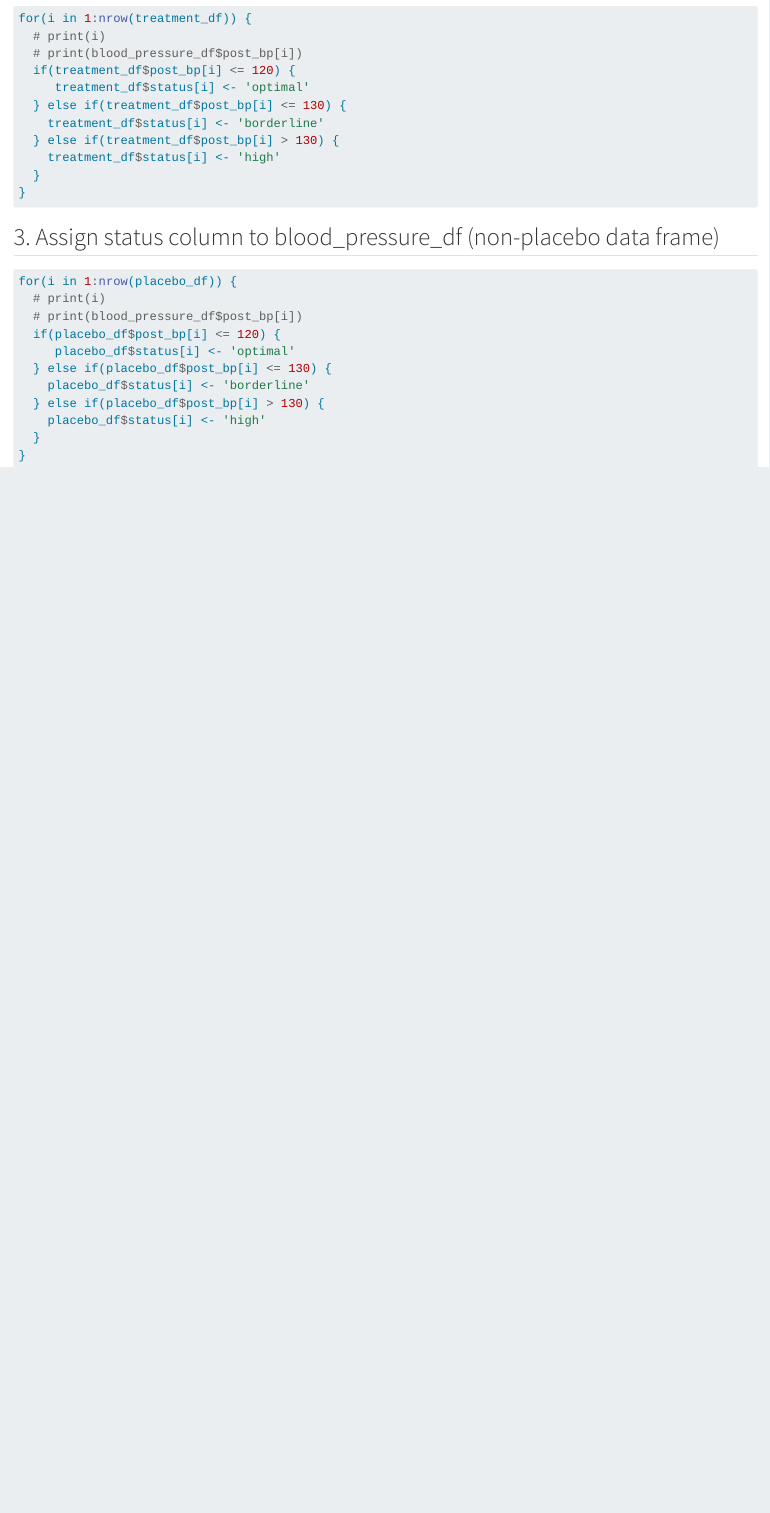
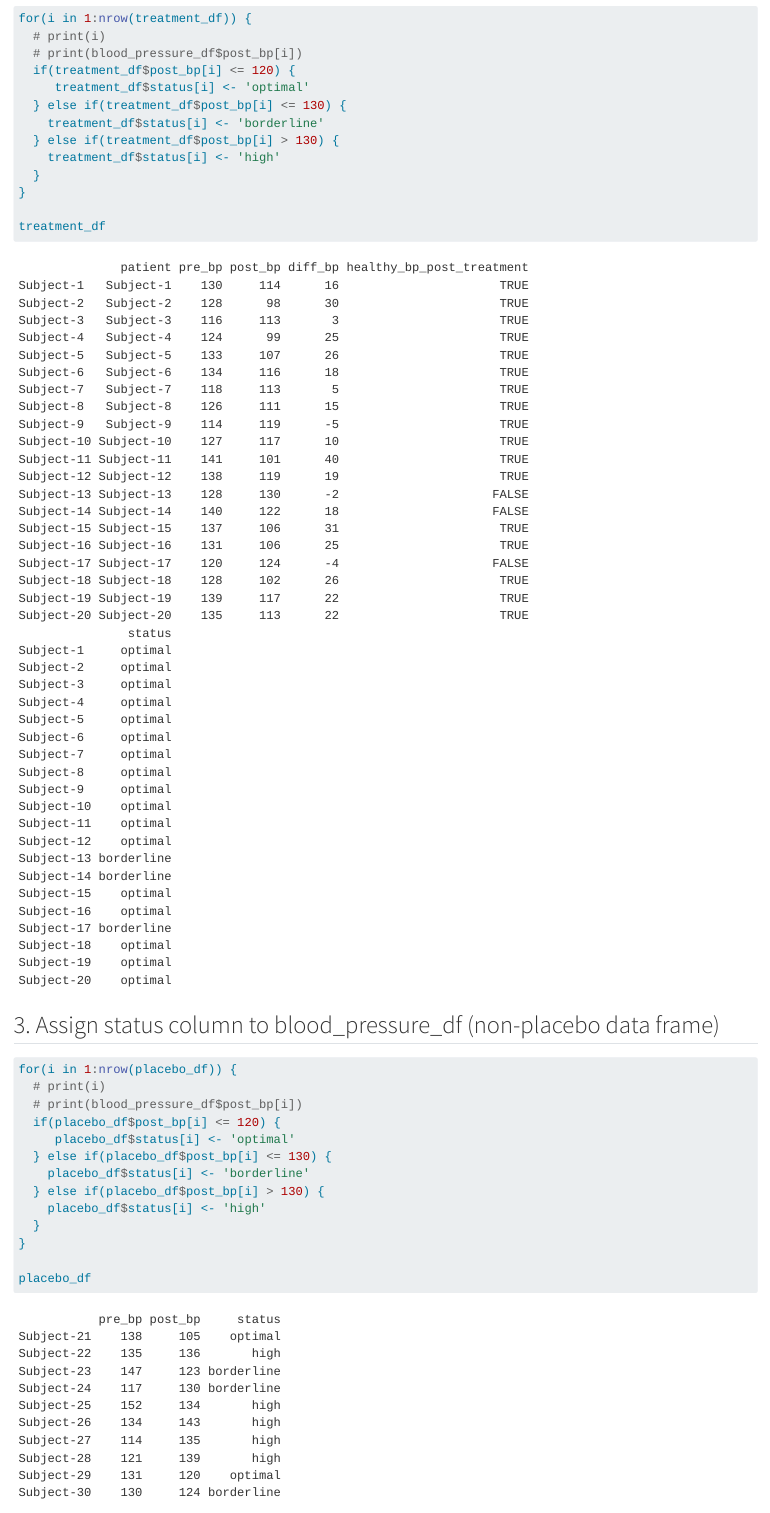
Before and after one commit to bdevapa/group7_homework2, a Quarto document (bdevapa_hw2.qmd): the page in a window 1100 px wide, from 7490 px down. Rendered offline with R 4.5, knitr and Pandoc in place of Quarto, with nearby package versions; long lines of code are wrapped.

Commit message:
printing data frames under task4

````diff
--- a/bdevapa_hw2.qmd
+++ b/bdevapa_hw2.qmd
@@ -172,6 +172,9 @@ for(i in 1:nrow(treatment_df)) {
     treatment_df$status[i] <- 'high'
   }
 }
+
+treatment_df
+
 ```
 
 ## 3. Assign status column to blood_pressure_df (non-placebo data frame)
@@ -188,4 +191,7 @@ for(i in 1:nrow(placebo_df)) {
     placebo_df$status[i] <- 'high'
   }
 }
+
+placebo_df
+
 ```
````
Also changed, not shown: docs/search.json, 1 other file.
